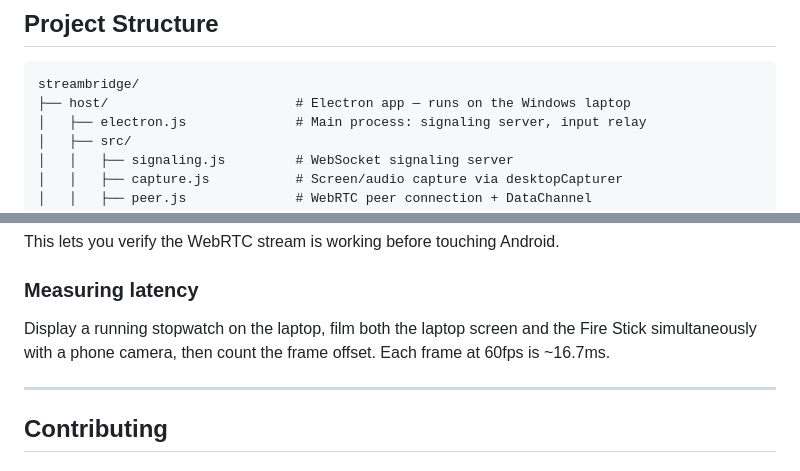
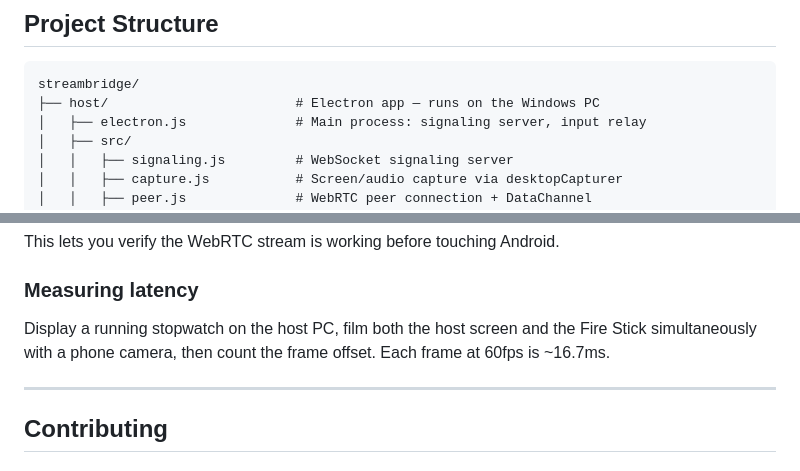
Before and after one commit to hollicait-ops/wait-less, a Markdown page: README.md, 2 parts joined by grey strips. Rendered like a GitHub page.

````diff
--- a/README.md
+++ b/README.md
@@ -75,7 +75,7 @@ The APK is also at `client/app/build/outputs/apk/debug/app-debug.apk` if you pre
 
 ```
 streambridge/
-├── host/                        # Electron app — runs on the Windows laptop
+├── host/                        # Electron app — runs on the Windows PC
 │   ├── electron.js              # Main process: signaling server, input relay
 │   ├── src/
 │   │   ├── signaling.js         # WebSocket signaling server
@@ -133,7 +133,7 @@ This lets you verify the WebRTC stream is working before touching Android.
 
 ### Measuring latency
 
-Display a running stopwatch on the laptop, film both the laptop screen and the Fire Stick simultaneously with a phone camera, then count the frame offset. Each frame at 60fps is ~16.7ms.
+Display a running stopwatch on the host PC, film both the host screen and the Fire Stick simultaneously with a phone camera, then count the frame offset. Each frame at 60fps is ~16.7ms.
 
 ---
 
````
Also changed, not shown: other parts of README.md (+4 -4 lines).
